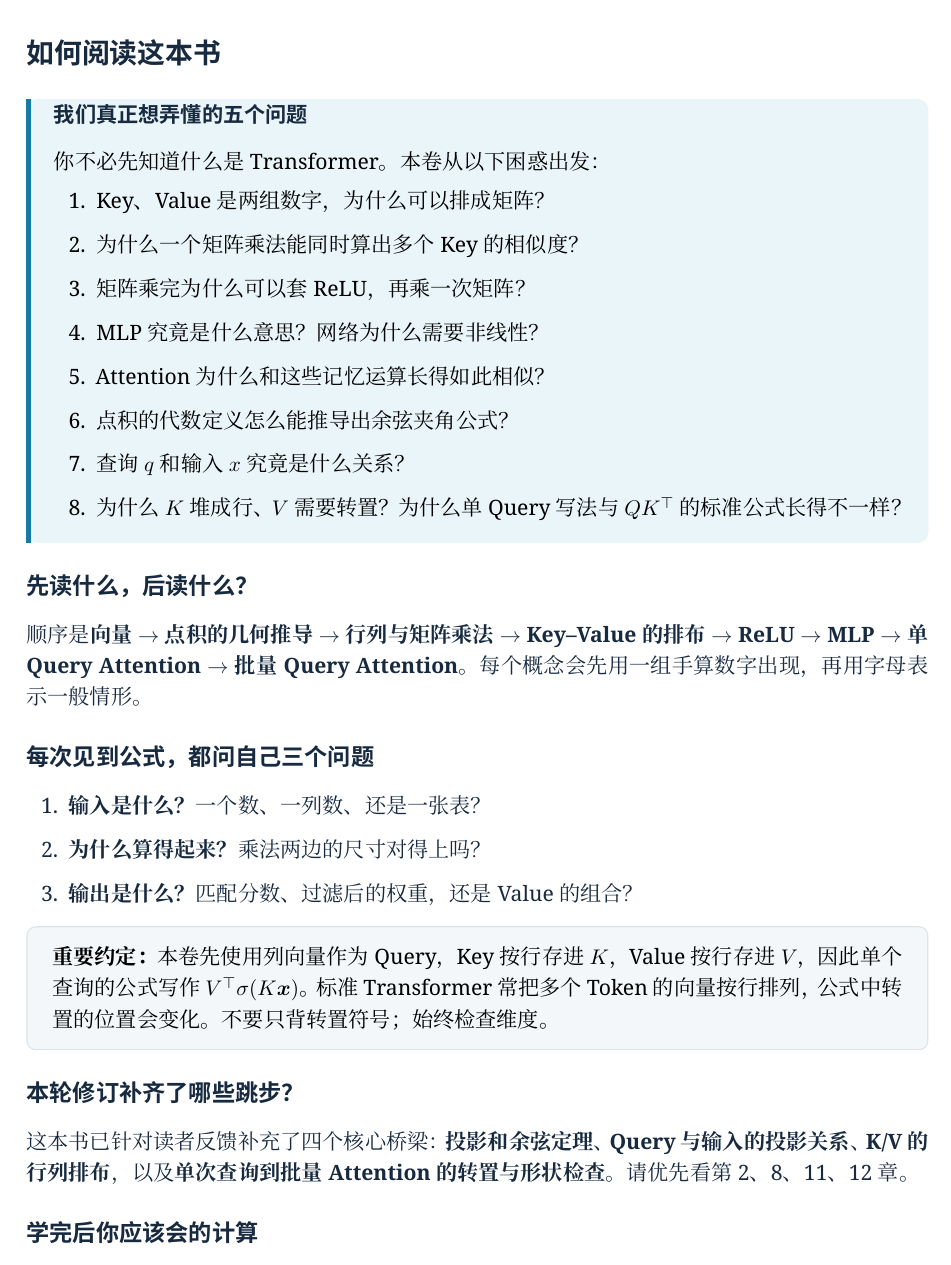
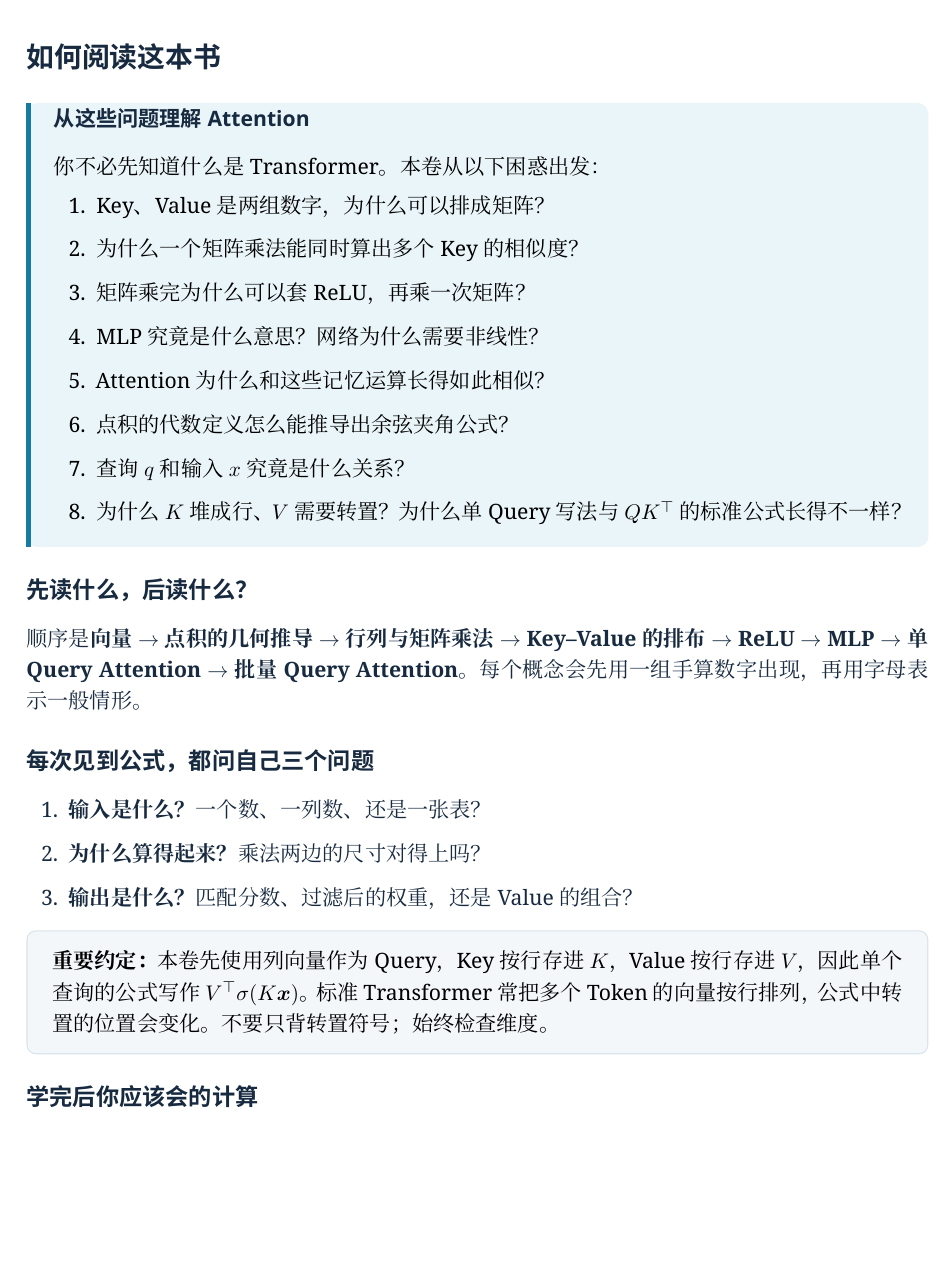
Before and after one commit to CoCoThink/ai-by-intuition, a LaTeX document (book/main.tex, which reads book/chapters/00-guide.tex): part of page 4 of 26, cut so that both start at the same text, the shorter picture padded with empty space. Compiled offline with XeLaTeX.

Commit message:
docs: keep book presentation timeless and remove revision history

```diff
--- a/book/chapters/00-guide.tex
+++ b/book/chapters/00-guide.tex
@@ -1,7 +1,7 @@
 \section*{如何阅读这本书}
 \addcontentsline{toc}{section}{如何阅读这本书}
 
-\begin{idea}[title={我们真正想弄懂的五个问题}]
+\begin{idea}[title={从这些问题理解 Attention}]
 你不必先知道什么是 Transformer。本卷从以下困惑出发：
 \begin{enumerate}
 \item Key、Value 是两组数字，为什么可以排成矩阵？
@@ -29,8 +29,6 @@
 \textbf{重要约定：}本卷先使用列向量作为 Query，Key 按行存进 $K$，Value 按行存进 $V$，因此单个查询的公式写作 $V^\top\sigma(K\vect{x})$。标准 Transformer 常把多个 Token 的向量按行排列，公式中转置的位置会变化。不要只背转置符号；始终检查维度。
 \end{warningbox}
 
-\subsection*{本轮修订补齐了哪些跳步？}
-这本书已针对读者反馈补充了四个核心桥梁：\textbf{投影和余弦定理}、\textbf{Query 与输入的投影关系}、\textbf{K/V 的行列排布}，以及\textbf{单次查询到批量 Attention 的转置与形状检查}。请优先看第 2、8、11、12 章。
 \subsection*{学完后你应该会的计算}
 \[
 \vect{x}\ \xrightarrow{\ K\ }\ K\vect{x}\
```
